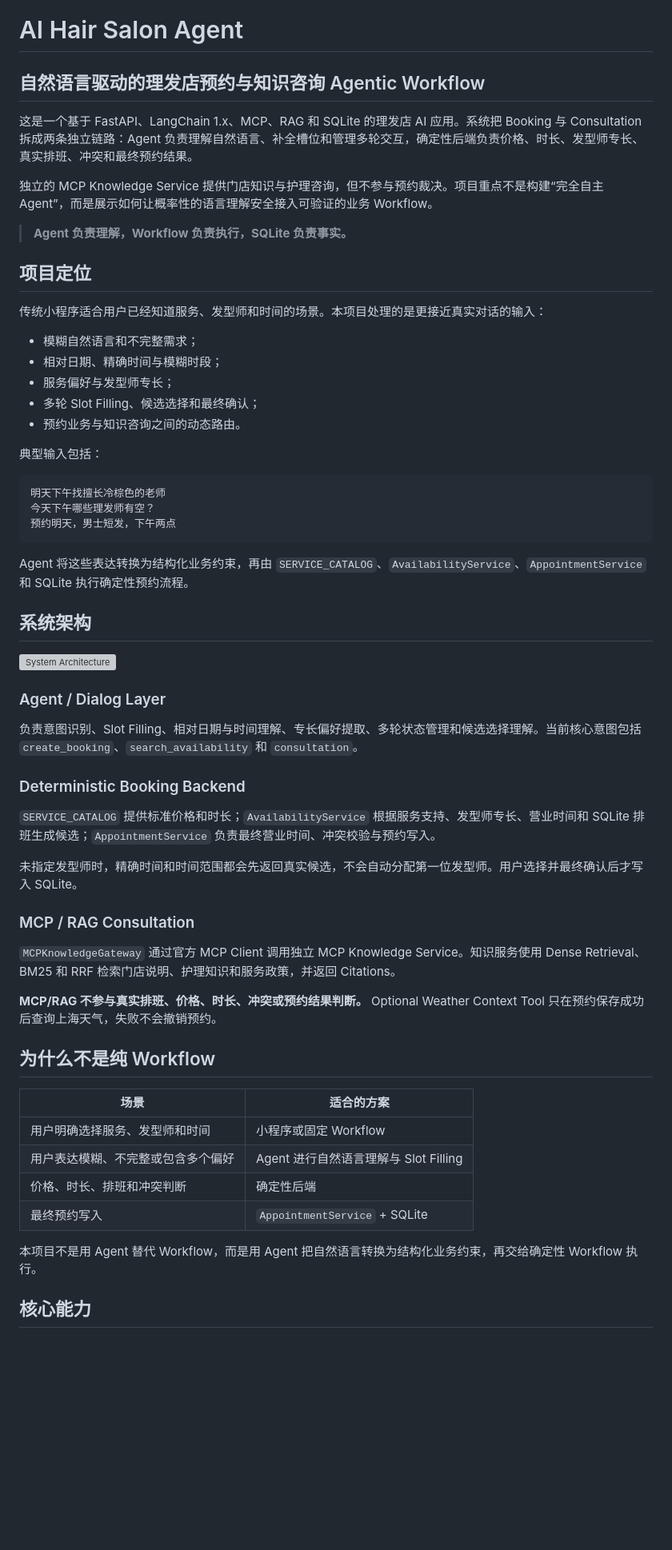
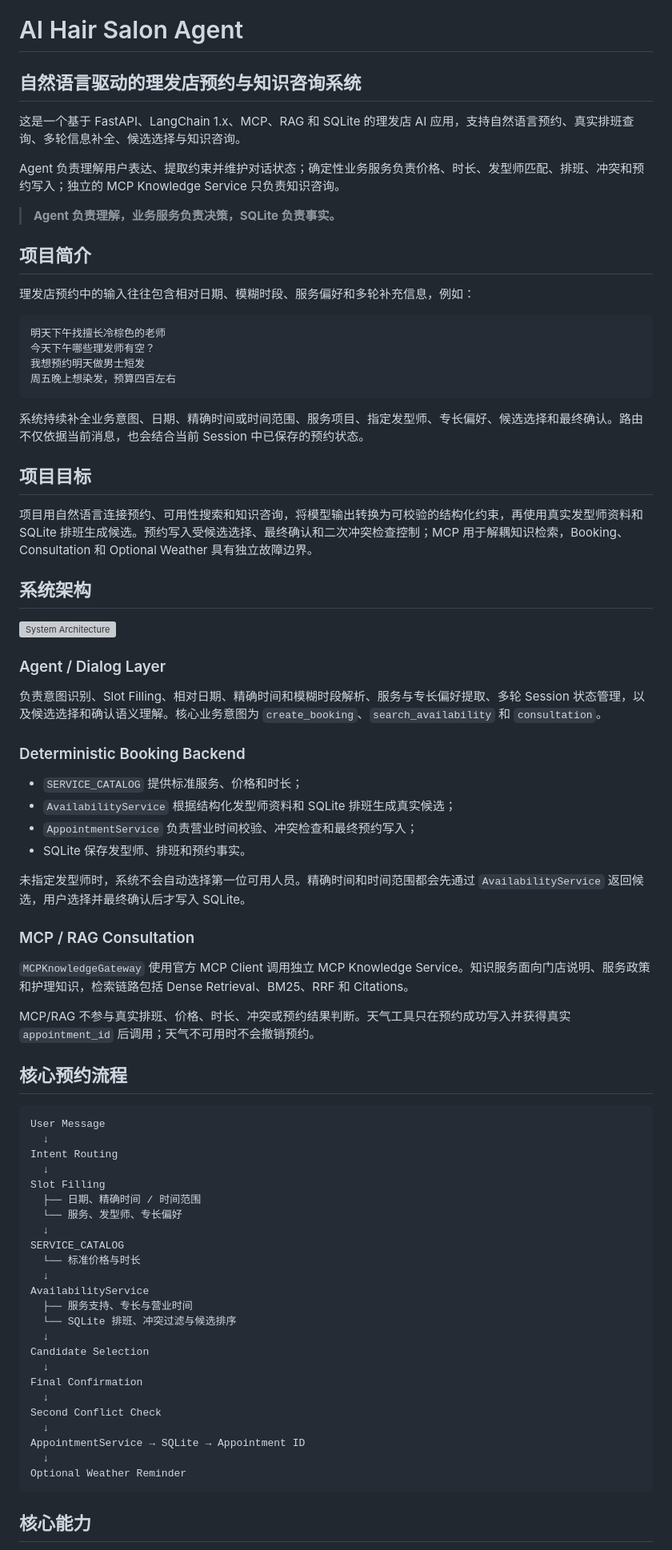
Before and after one commit to hyh0620/ai-hair-salon-agent, a Markdown page: README.md, the part around one of its changes. Shown at 80% size. Drawn GitHub-style; blank space fills up the shorter version; grey boxes are pictures that could not be loaded.

Commit message:
docs: align README with current system and evaluation

````diff
--- a/README.md
+++ b/README.md
@@ -1,32 +1,29 @@
 # AI Hair Salon Agent
 
-## 自然语言驱动的理发店预约与知识咨询 Agentic Workflow
+## 自然语言驱动的理发店预约与知识咨询系统
 
-这是一个基于 FastAPI、LangChain 1.x、MCP、RAG 和 SQLite 的理发店 AI 应用。系统把 Booking 与 Consultation 拆成两条独立链路：Agent 负责理解自然语言、补全槽位和管理多轮交互，确定性后端负责价格、时长、发型师专长、真实排班、冲突和最终预约结果。
+这是一个基于 FastAPI、LangChain 1.x、MCP、RAG 和 SQLite 的理发店 AI 应用，支持自然语言预约、真实排班查询、多轮信息补全、候选选择与知识咨询。
 
-独立的 MCP Knowledge Service 提供门店知识与护理咨询，但不参与预约裁决。项目重点不是构建“完全自主 Agent”，而是展示如何让概率性的语言理解安全接入可验证的业务 Workflow。
+Agent 负责理解用户表达、提取约束并维护对话状态；确定性业务服务负责价格、时长、发型师匹配、排班、冲突和预约写入；独立的 MCP Knowledge Service 只负责知识咨询。
 
-> **Agent 负责理解，Workflow 负责执行，SQLite 负责事实。**
+> **Agent 负责理解，业务服务负责决策，SQLite 负责事实。**
 
-## 项目定位
+## 项目简介
 
-传统小程序适合用户已经知道服务、发型师和时间的场景。本项目处理的是更接近真实对话的输入：
-
-- 模糊自然语言和不完整需求；
-- 相对日期、精确时间与模糊时段；
-- 服务偏好与发型师专长；
-- 多轮 Slot Filling、候选选择和最终确认；
-- 预约业务与知识咨询之间的动态路由。
-
-典型输入包括：
+理发店预约中的输入往往包含相对日期、模糊时段、服务偏好和多轮补充信息，例如：
 
 ```text
 明天下午找擅长冷棕色的老师
 今天下午哪些理发师有空？
-预约明天，男士短发，下午两点
+我想预约明天做男士短发
+周五晚上想染发，预算四百左右
 ```
 
-Agent 将这些表达转换为结构化业务约束，再由 `SERVICE_CATALOG`、`AvailabilityService`、`AppointmentService` 和 SQLite 执行确定性预约流程。
+系统持续补全业务意图、日期、精确时间或时间范围、服务项目、指定发型师、专长偏好、候选选择和最终确认。路由不仅依据当前消息，也会结合当前 Session 中已保存的预约状态。
+
+## 项目目标
+
+项目用自然语言连接预约、可用性搜索和知识咨询，将模型输出转换为可校验的结构化约束，再使用真实发型师资料和 SQLite 排班生成候选。预约写入受候选选择、最终确认和二次冲突检查控制；MCP 用于解耦知识检索，Booking、Consultation 和 Optional Weather 具有独立故障边界。
 
 ## 系统架构
 
@@ -34,30 +31,51 @@ Agent 将这些表达转换为结构化业务约束，再由 `SERVICE_CATALOG`
 
 ### Agent / Dialog Layer
 
-负责意图识别、Slot Filling、相对日期与时间理解、专长偏好提取、多轮状态管理和候选选择理解。当前核心意图包括 `create_booking`、`search_availability` 和 `consultation`。
+负责意图识别、Slot Filling、相对日期、精确时间和模糊时段解析、服务与专长偏好提取、多轮 Session 状态管理，以及候选选择和确认语义理解。核心业务意图为 `create_booking`、`search_availability` 和 `consultation`。
 
 ### Deterministic Booking Backend
 
-`SERVICE_CATALOG` 提供标准价格和时长；`AvailabilityService` 根据服务支持、发型师专长、营业时间和 SQLite 排班生成候选；`AppointmentService` 负责最终营业时间、冲突校验与预约写入。
+- `SERVICE_CATALOG` 提供标准服务、价格和时长；
+- `AvailabilityService` 根据结构化发型师资料和 SQLite 排班生成真实候选；
+- `AppointmentService` 负责营业时间校验、冲突检查和最终预约写入；
+- SQLite 保存发型师、排班和预约事实。
 
-未指定发型师时，精确时间和时间范围都会先返回真实候选，不会自动分配第一位发型师。用户选择并最终确认后才写入 SQLite。
+未指定发型师时，系统不会自动选择第一位可用人员。精确时间和时间范围都会先通过 `AvailabilityService` 返回候选，用户选择并最终确认后才写入 SQLite。
 
 ### MCP / RAG Consultation
 
-`MCPKnowledgeGateway` 通过官方 MCP Client 调用独立 MCP Knowledge Service。知识服务使用 Dense Retrieval、BM25 和 RRF 检索门店说明、护理知识和服务政策，并返回 Citations。
+`MCPKnowledgeGateway` 使用官方 MCP Client 调用独立 MCP Knowledge Service。知识服务面向门店说明、服务政策和护理知识，检索链路包括 Dense Retrieval、BM25、RRF 和 Citations。
 
-**MCP/RAG 不参与真实排班、价格、时长、冲突或预约结果判断。** Optional Weather Context Tool 只在预约保存成功后查询上海天气，失败不会撤销预约。
+MCP/RAG 不参与真实排班、价格、时长、冲突或预约结果判断。天气工具只在预约成功写入并获得真实 `appointment_id` 后调用；天气不可用时不会撤销预约。
 
-## 为什么不是纯 Workflow
+## 核心预约流程
 
-| 场景 | 适合的方案 |
-| --- | --- |
-| 用户明确选择服务、发型师和时间 | 小程序或固定 Workflow |
-| 用户表达模糊、不完整或包含多个偏好 | Agent 进行自然语言理解与 Slot Filling |
-| 价格、时长、排班和冲突判断 | 确定性后端 |
-| 最终预约写入 | `AppointmentService` + SQLite |
-
-本项目不是用 Agent 替代 Workflow，而是用 Agent 把自然语言转换为结构化业务约束，再交给确定性 Workflow 执行。
+```text
+User Message
+  ↓
+Intent Routing
+  ↓
+Slot Filling
+  ├── 日期、精确时间 / 时间范围
+  └── 服务、发型师、专长偏好
+  ↓
+SERVICE_CATALOG
+  └── 标准价格与时长
+  ↓
+AvailabilityService
+  ├── 服务支持、专长与营业时间
+  └── SQLite 排班、冲突过滤与候选排序
+  ↓
+Candidate Selection
+  ↓
+Final Confirmation
+  ↓
+Second Conflict Check
+  ↓
+AppointmentService → SQLite → Appointment ID
+  ↓
+Optional Weather Reminder
+```
 
 ## 核心能力
 
````
Also changed, not shown: other parts of README.md (+82 -57 lines).
